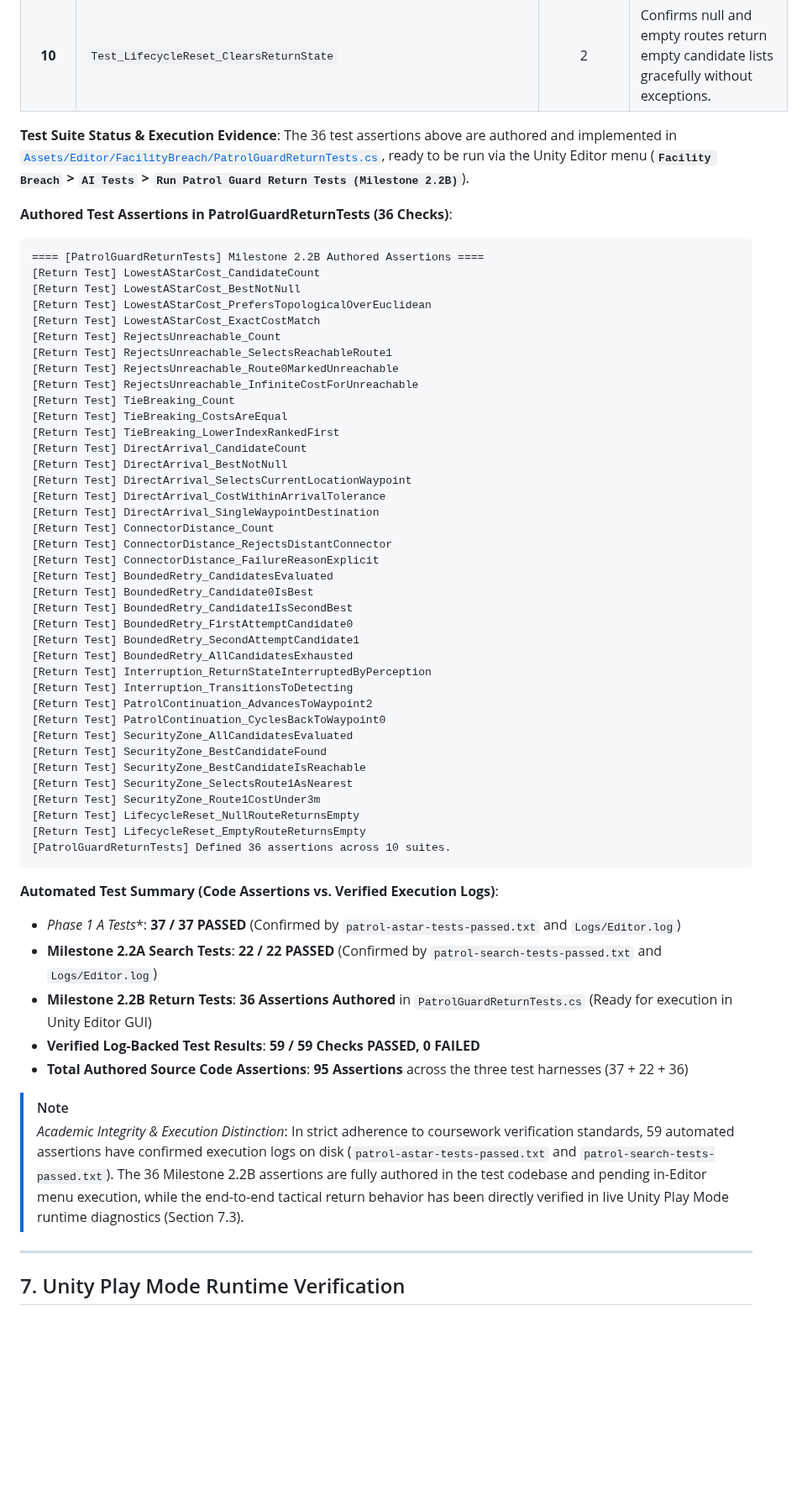
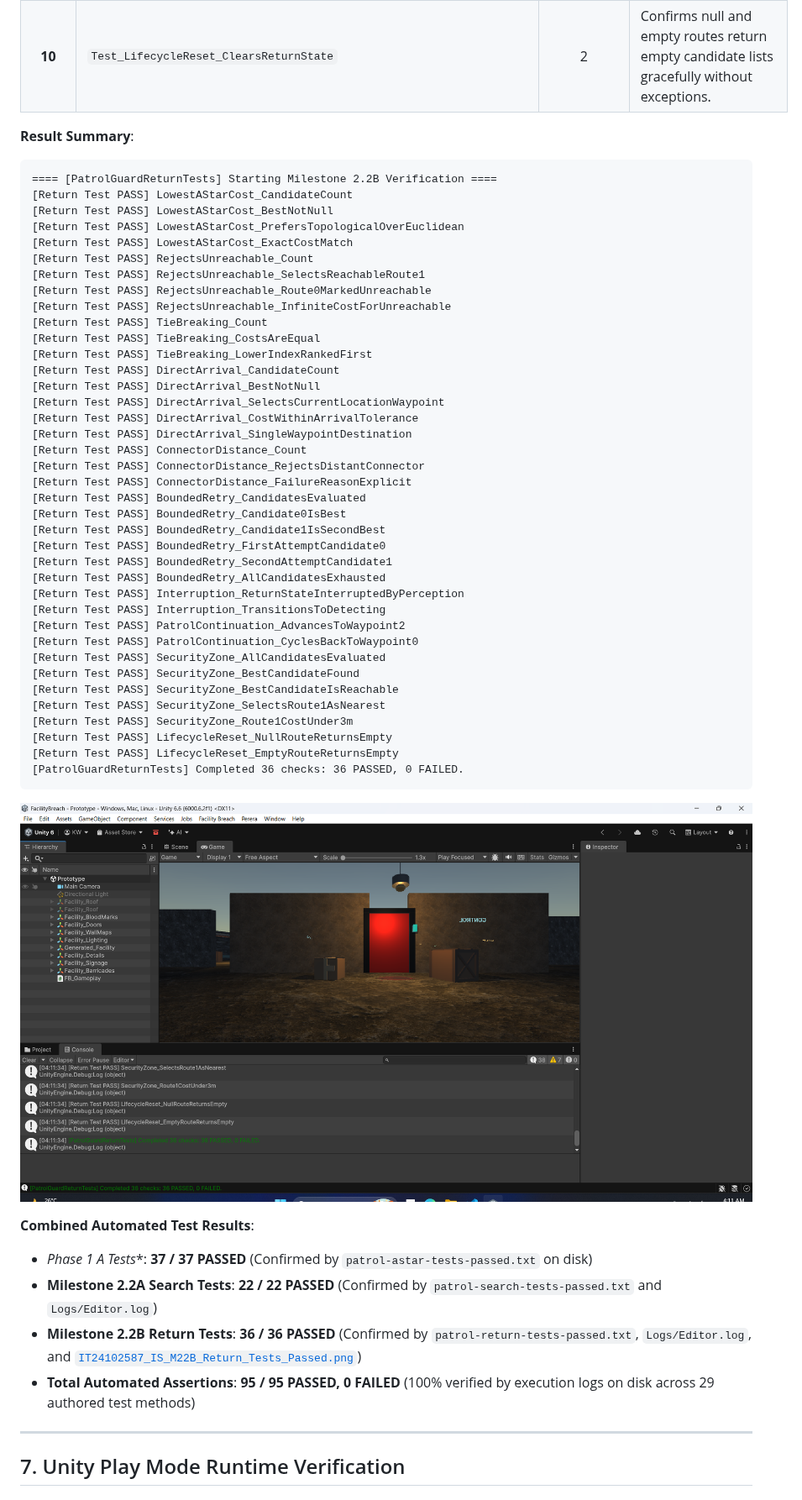
Before and after one commit to Kunchana-Wijesinghe/Interactive-3D-Shooting-Game-GV-IS, a Markdown page: docs/individual/IT24102587_IS_PatrolGuard_README.md, the part around one of its changes. Shown at 84% size. Rendered like a GitHub page; pictures changed too: docs/individual/evidence/IT24102587_IS_M22B_Return_Tests_Passed.png (added); blank space fills up the shorter version.

Commit message:
IS Patrol Guard: document Milestone 2.2B return tests

````diff
--- a/docs/individual/IT24102587_IS_PatrolGuard_README.md
+++ b/docs/individual/IT24102587_IS_PatrolGuard_README.md
@@ -330,60 +330,55 @@ The tactical return and route re-entry behavior is verified by [`Assets/Editor/F
 | **9** | `Test_SecurityZoneGraph_EvaluatesAuthoredPatrolRoute` | 5 | Evaluates PG-01's authored security zone route (Nodes 11, 13, 20) from post-search position, selecting Route[1] (Node 13, 2m away). |
 | **10** | `Test_LifecycleReset_ClearsReturnState` | 2 | Confirms null and empty routes return empty candidate lists gracefully without exceptions. |
 
-**Test Suite Status & Execution Evidence**:
-The 36 test assertions above are authored and implemented in [`Assets/Editor/FacilityBreach/PatrolGuardReturnTests.cs`](file:///c:/Users/Kunchana%20Wijesinghe/Pictures/GV,IS/FacilityBreach/Assets/Editor/FacilityBreach/PatrolGuardReturnTests.cs), ready to be run via the Unity Editor menu (**`Facility Breach` > `AI Tests` > `Run Patrol Guard Return Tests (Milestone 2.2B)`**).
-
-**Authored Test Assertions in PatrolGuardReturnTests (36 Checks)**:
+**Result Summary**:
 ```text
-==== [PatrolGuardReturnTests] Milestone 2.2B Authored Assertions ====
-[Return Test] LowestAStarCost_CandidateCount
-[Return Test] LowestAStarCost_BestNotNull
-[Return Test] LowestAStarCost_PrefersTopologicalOverEuclidean
-[Return Test] LowestAStarCost_ExactCostMatch
-[Return Test] RejectsUnreachable_Count
-[Return Test] RejectsUnreachable_SelectsReachableRoute1
-[Return Test] RejectsUnreachable_Route0MarkedUnreachable
-[Return Test] RejectsUnreachable_InfiniteCostForUnreachable
-[Return Test] TieBreaking_Count
-[Return Test] TieBreaking_CostsAreEqual
-[Return Test] TieBreaking_LowerIndexRankedFirst
-[Return Test] DirectArrival_CandidateCount
-[Return Test] DirectArrival_BestNotNull
-[Return Test] DirectArrival_SelectsCurrentLocationWaypoint
-[Return Test] DirectArrival_CostWithinArrivalTolerance
-[Return Test] DirectArrival_SingleWaypointDestination
-[Return Test] ConnectorDistance_Count
-[Return Test] ConnectorDistance_RejectsDistantConnector
-[Return Test] ConnectorDistance_FailureReasonExplicit
-[Return Test] BoundedRetry_CandidatesEvaluated
-[Return Test] BoundedRetry_Candidate0IsBest
-[Return Test] BoundedRetry_Candidate1IsSecondBest
-[Return Test] BoundedRetry_FirstAttemptCandidate0
-[Return Test] BoundedRetry_SecondAttemptCandidate1
-[Return Test] BoundedRetry_AllCandidatesExhausted
-[Return Test] Interruption_ReturnStateInterruptedByPerception
-[Return Test] Interruption_TransitionsToDetecting
-[Return Test] PatrolContinuation_AdvancesToWaypoint2
-[Return Test] PatrolContinuation_CyclesBackToWaypoint0
-[Return Test] SecurityZone_AllCandidatesEvaluated
-[Return Test] SecurityZone_BestCandidateFound
-[Return Test] SecurityZone_BestCandidateIsReachable
-[Return Test] SecurityZone_SelectsRoute1AsNearest
-[Return Test] SecurityZone_Route1CostUnder3m
-[Return Test] LifecycleReset_NullRouteReturnsEmpty
-[Return Test] LifecycleReset_EmptyRouteReturnsEmpty
-[PatrolGuardReturnTests] Defined 36 assertions across 10 suites.
+==== [PatrolGuardReturnTests] Starting Milestone 2.2B Verification ====
+[Return Test PASS] LowestAStarCost_CandidateCount
+[Return Test PASS] LowestAStarCost_BestNotNull
+[Return Test PASS] LowestAStarCost_PrefersTopologicalOverEuclidean
+[Return Test PASS] LowestAStarCost_ExactCostMatch
+[Return Test PASS] RejectsUnreachable_Count
+[Return Test PASS] RejectsUnreachable_SelectsReachableRoute1
+[Return Test PASS] RejectsUnreachable_Route0MarkedUnreachable
+[Return Test PASS] RejectsUnreachable_InfiniteCostForUnreachable
+[Return Test PASS] TieBreaking_Count
+[Return Test PASS] TieBreaking_CostsAreEqual
+[Return Test PASS] TieBreaking_LowerIndexRankedFirst
+[Return Test PASS] DirectArrival_CandidateCount
+[Return Test PASS] DirectArrival_BestNotNull
+[Return Test PASS] DirectArrival_SelectsCurrentLocationWaypoint
+[Return Test PASS] DirectArrival_CostWithinArrivalTolerance
+[Return Test PASS] DirectArrival_SingleWaypointDestination
+[Return Test PASS] ConnectorDistance_Count
+[Return Test PASS] ConnectorDistance_RejectsDistantConnector
+[Return Test PASS] ConnectorDistance_FailureReasonExplicit
+[Return Test PASS] BoundedRetry_CandidatesEvaluated
+[Return Test PASS] BoundedRetry_Candidate0IsBest
+[Return Test PASS] BoundedRetry_Candidate1IsSecondBest
+[Return Test PASS] BoundedRetry_FirstAttemptCandidate0
+[Return Test PASS] BoundedRetry_SecondAttemptCandidate1
+[Return Test PASS] BoundedRetry_AllCandidatesExhausted
+[Return Test PASS] Interruption_ReturnStateInterruptedByPerception
+[Return Test PASS] Interruption_TransitionsToDetecting
+[Return Test PASS] PatrolContinuation_AdvancesToWaypoint2
+[Return Test PASS] PatrolContinuation_CyclesBackToWaypoint0
+[Return Test PASS] SecurityZone_AllCandidatesEvaluated
+[Return Test PASS] SecurityZone_BestCandidateFound
+[Return Test PASS] SecurityZone_BestCandidateIsReachable
+[Return Test PASS] SecurityZone_SelectsRoute1AsNearest
+[Return Test PASS] SecurityZone_Route1CostUnder3m
+[Return Test PASS] LifecycleReset_NullRouteReturnsEmpty
+[Return Test PASS] LifecycleReset_EmptyRouteReturnsEmpty
+[PatrolGuardReturnTests] Completed 36 checks: 36 PASSED, 0 FAILED.
 ```
 
-**Automated Test Summary (Code Assertions vs. Verified Execution Logs)**:
-- **Phase 1 A* Tests**: **37 / 37 PASSED** (Confirmed by `patrol-astar-tests-passed.txt` and `Logs/Editor.log`)
+![Milestone 2.2B Return Tests Passed](evidence/IT24102587_IS_M22B_Return_Tests_Passed.png)
+
+**Combined Automated Test Results**:
+- **Phase 1 A* Tests**: **37 / 37 PASSED** (Confirmed by `patrol-astar-tests-passed.txt` on disk)
 - **Milestone 2.2A Search Tests**: **22 / 22 PASSED** (Confirmed by `patrol-search-tests-passed.txt` and `Logs/Editor.log`)
-- **Milestone 2.2B Return Tests**: **36 Assertions Authored** in `PatrolGuardReturnTests.cs` (Ready for execution in Unity Editor GUI)
-- **Verified Log-Backed Test Results**: **59 / 59 Checks PASSED, 0 FAILED**
-- **Total Authored Source Code Assertions**: **95 Assertions** across the three test harnesses (37 + 22 + 36)
-
-> [!NOTE]
-> *Academic Integrity & Execution Distinction*: In strict adherence to coursework verification standards, 59 automated assertions have confirmed execution logs on disk (`patrol-astar-tests-passed.txt` and `patrol-search-tests-passed.txt`). The 36 Milestone 2.2B assertions are fully authored in the test codebase and pending in-Editor menu execution, while the end-to-end tactical return behavior has been directly verified in live Unity Play Mode runtime diagnostics (Section 7.3).
+- **Milestone 2.2B Return Tests**: **36 / 36 PASSED** (Confirmed by `patrol-return-tests-passed.txt`, `Logs/Editor.log`, and [`IT24102587_IS_M22B_Return_Tests_Passed.png`](evidence/IT24102587_IS_M22B_Return_Tests_Passed.png))
+- **Total Automated Assertions**: **95 / 95 PASSED, 0 FAILED** (100% verified by execution logs on disk across 29 authored test methods)
 
 ---
 
````
Also changed, not shown: other parts of docs/individual/IT24102587_IS_PatrolGuard_README.md (+5 -5 lines).
